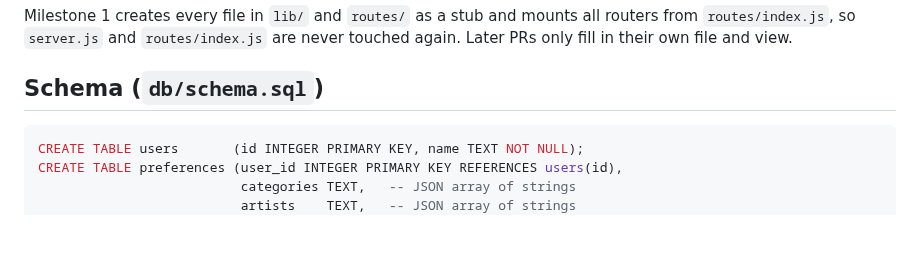
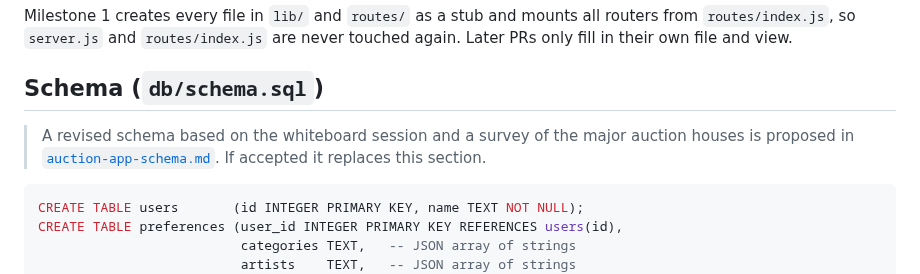
Before and after one commit to COG-GTM/realdreamteam, a Markdown page: docs/auction-app-v1-design.md, the part around the change. GitHub-like rendering; blank space fills up the shorter version.

Commit message:
feature: propose v2 schema from whiteboard and auction-house survey
Co-Authored-By: Mark Porter <mark@marklovestech.com>

````diff
--- a/docs/auction-app-v1-design.md
+++ b/docs/auction-app-v1-design.md
@@ -62,6 +62,9 @@ Milestone 1 creates every file in `lib/` and `routes/` as a stub and mounts all
 only fill in their own file and view.
 
 ## Schema (`db/schema.sql`)
+
+> A revised schema based on the whiteboard session and a survey of the major auction houses is
+> proposed in [`auction-app-schema.md`](auction-app-schema.md). If accepted it replaces this section.
 
 ```sql
 CREATE TABLE users       (id INTEGER PRIMARY KEY, name TEXT NOT NULL);
````
Also changed, not shown: docs/auction-app-schema.md (added, +168 -0 lines), docs/schema-whiteboard.jpeg (added).
